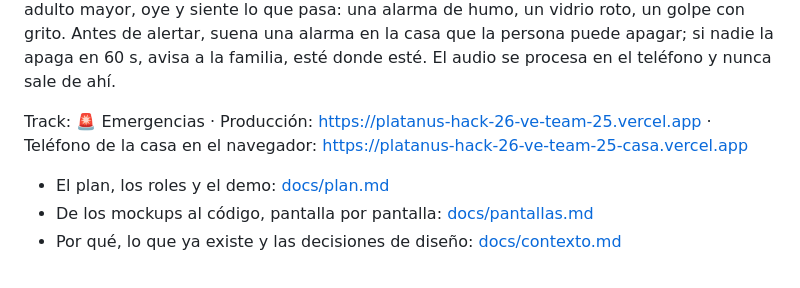
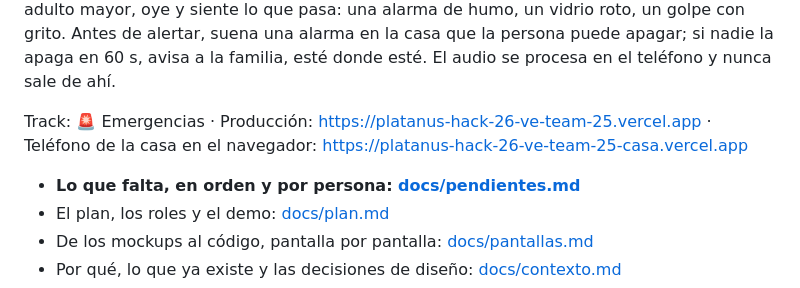
Before and after one commit to platanus-hack/platanus-hack-26-ve-team-25, a Markdown page: README.md, the part around the change. Rendered like a GitHub page.

Commit message:
docs: pendientes en orden, con dónde está el código y cómo probarlo
Co-Authored-By: Claude Opus 5.5 <noreply@anthropic.com>

```diff
--- a/README.md
+++ b/README.md
@@ -10,6 +10,7 @@ avisa a la familia, esté donde esté. El audio se procesa en el teléfono y nun
 Track: 🚨 Emergencias · Producción: https://platanus-hack-26-ve-team-25.vercel.app · Teléfono de la
 casa en el navegador: https://platanus-hack-26-ve-team-25-casa.vercel.app
 
+- **Lo que falta, en orden y por persona: [docs/pendientes.md](docs/pendientes.md)**
 - El plan, los roles y el demo: [docs/plan.md](docs/plan.md)
 - De los mockups al código, pantalla por pantalla: [docs/pantallas.md](docs/pantallas.md)
 - Por qué, lo que ya existe y las decisiones de diseño: [docs/contexto.md](docs/contexto.md)
```
Also changed, not shown: AGENTS.md (+1 -0 lines), docs/pendientes.md (added, +135 -0 lines).
